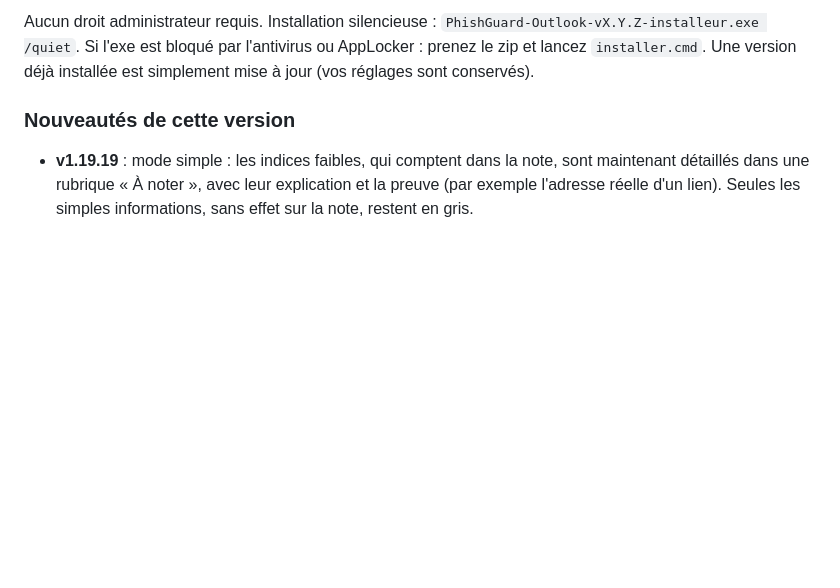
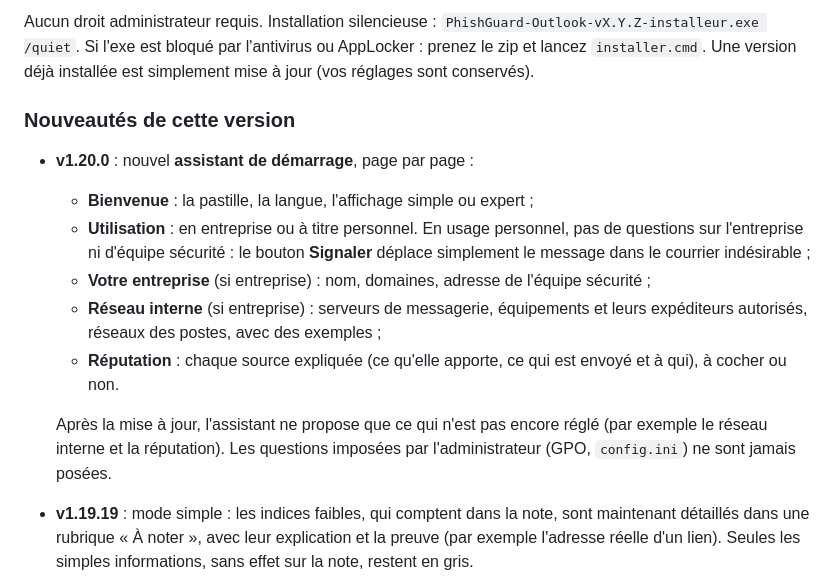
Before and after one commit to Some0neElseIsHere/phishguard-outlook, a Markdown page: docs/release-notes.md, the part around the change. Rendered like a GitHub page; blank space fills up the shorter version.

```diff
--- a/docs/release-notes.md
+++ b/docs/release-notes.md
@@ -11,6 +11,15 @@ Si l'exe est bloqué par l'antivirus ou AppLocker : prenez le zip et lancez `ins
 Une version déjà installée est simplement mise à jour (vos réglages sont conservés).
 
 ### Nouveautés de cette version
+
+- **v1.20.0** : nouvel **assistant de démarrage**, page par page :
+  - **Bienvenue** : la pastille, la langue, l'affichage simple ou expert ;
+  - **Utilisation** : en entreprise ou à titre personnel. En usage personnel, pas de questions sur l'entreprise ni d'équipe sécurité : le bouton **Signaler** déplace simplement le message dans le courrier indésirable ;
+  - **Votre entreprise** (si entreprise) : nom, domaines, adresse de l'équipe sécurité ;
+  - **Réseau interne** (si entreprise) : serveurs de messagerie, équipements et leurs expéditeurs autorisés, réseaux des postes, avec des exemples ;
+  - **Réputation** : chaque source expliquée (ce qu'elle apporte, ce qui est envoyé et à qui), à cocher ou non.
+
+  Après la mise à jour, l'assistant ne propose que ce qui n'est pas encore réglé (par exemple le réseau interne et la réputation). Les questions imposées par l'administrateur (GPO, `config.ini`) ne sont jamais posées.
 
 - **v1.19.19** : mode simple : les indices faibles, qui comptent dans la note, sont maintenant détaillés dans une rubrique « À noter », avec leur explication et la preuve (par exemple l'adresse réelle d'un lien). Seules les simples informations, sans effet sur la note, restent en gris.
 
```
Also changed, not shown: README.md (+1 -0 lines), docs/images/assistant.png, 8 other files.
